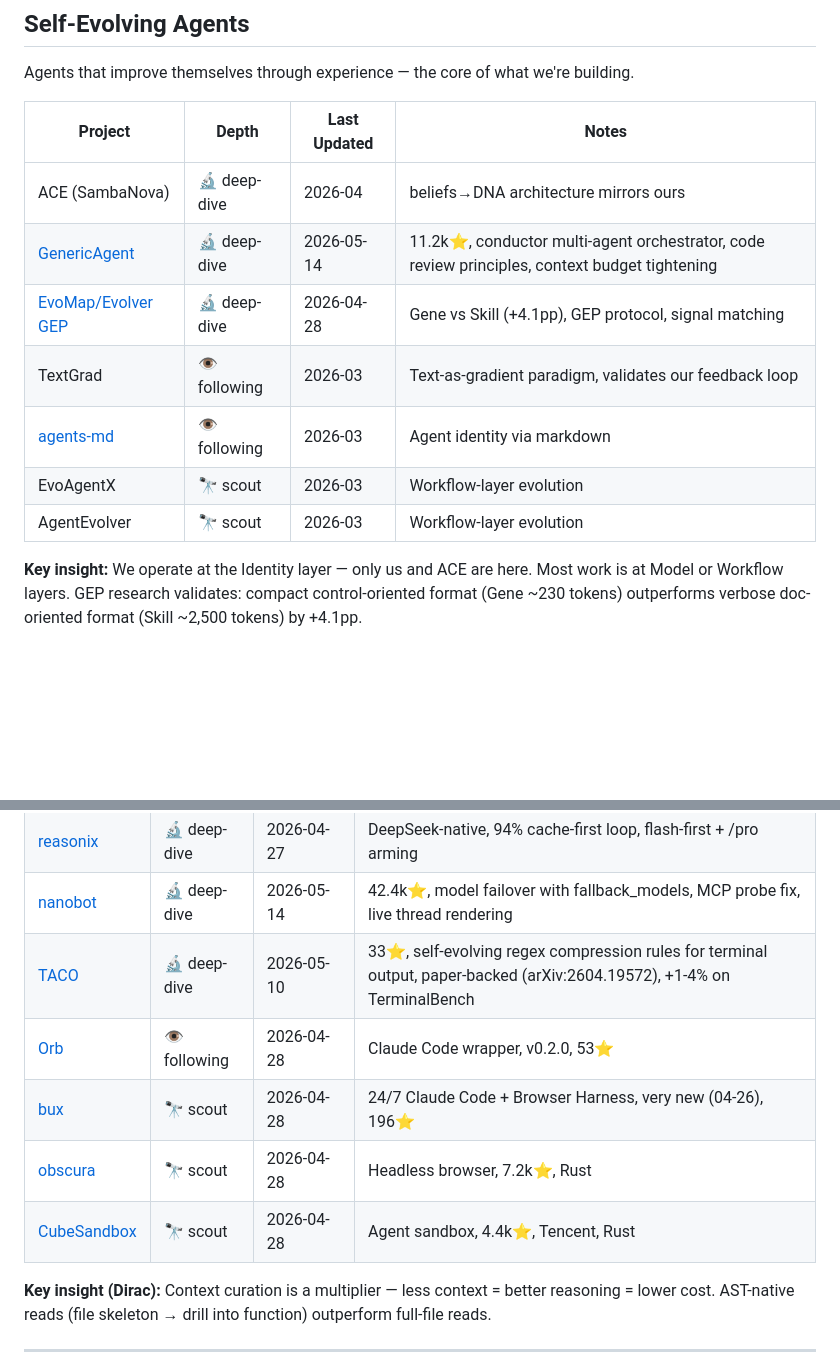
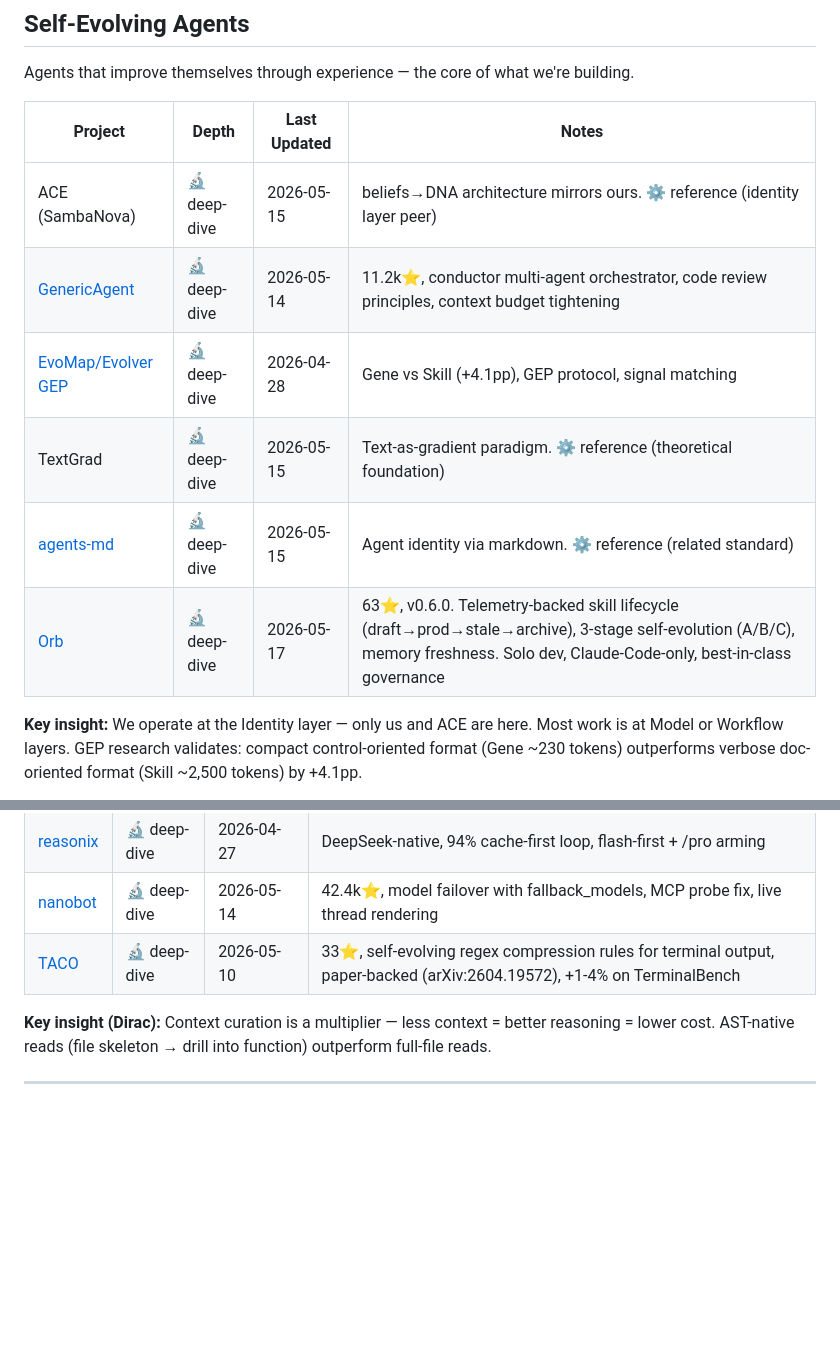
Before and after one commit to kagura-agent/study, a Markdown page: targets.md, 2 parts joined by grey strips. GitHub-like rendering; blank space fills up the shorter version.

```diff
--- a/targets.md
+++ b/targets.md
@@ -38,13 +37,13 @@ Agents that improve themselves through experience — the core of what we're bui
 
 | Project | Depth | Last Updated | Notes |
 |---------|-------|-------------|-------|
-| ACE (SambaNova) | 🔬 deep-dive | 2026-04 | beliefs→DNA architecture mirrors ours |
+| ACE (SambaNova) | 🔬 deep-dive | 2026-05-15 | beliefs→DNA architecture mirrors ours. ⚙️ reference (identity layer peer) |
 | [GenericAgent](https://github.com/lsdefine/GenericAgent) | 🔬 deep-dive | 2026-05-14 | 11.2k⭐, conductor multi-agent orchestrator, code review principles, context budget tightening |
 | [EvoMap/Evolver GEP](https://arxiv.org/abs/2604.15097) | 🔬 deep-dive | 2026-04-28 | Gene vs Skill (+4.1pp), GEP protocol, signal matching |
-| TextGrad | 👁️ following | 2026-03 | Text-as-gradient paradigm, validates our feedback loop |
-| [agents-md](https://github.com/agents-md) | 👁️ following | 2026-03 | Agent identity via markdown |
-| EvoAgentX | 🔭 scout | 2026-03 | Workflow-layer evolution |
-| AgentEvolver | 🔭 scout | 2026-03 | Workflow-layer evolution |
+| TextGrad | 🔬 deep-dive | 2026-05-15 | Text-as-gradient paradigm. ⚙️ reference (theoretical foundation) |
+| [agents-md](https://github.com/agents-md) | 🔬 deep-dive | 2026-05-15 | Agent identity via markdown. ⚙️ reference (related standard) |
+| [Orb](https://github.com/KarryViber/Orb) | 🔬 deep-dive | 2026-05-17 | 63⭐, v0.6.0. Telemetry-backed skill lifecycle (draft→prod→stale→archive), 3-stage self-evolution (A/B/C), memory freshness. Solo dev, Claude-Code-only, best-in-class governance |
+
 
 **Key insight:** We operate at the Identity layer — only us and ACE are here. Most work is at Model or Workflow layers. GEP research validates: compact control-oriented format (Gene ~230 tokens) outperforms verbose doc-oriented format (Skill ~2,500 tokens) by +4.1pp.
 
@@ -60,10 +59,9 @@ How coding agents manage context, edits, and tool design.
 | [reasonix](https://github.com/esengine/reasonix) | 🔬 deep-dive | 2026-04-27 | DeepSeek-native, 94% cache-first loop, flash-first + /pro arming |
 | [nanobot](https://github.com/HKUDS/nanobot) | 🔬 deep-dive | 2026-05-14 | 42.4k⭐, model failover with fallback_models, MCP probe fix, live thread rendering |
 | [TACO](https://github.com/multimodal-art-projection/TACO) | 🔬 deep-dive | 2026-05-10 | 33⭐, self-evolving regex compression rules for terminal output, paper-backed (arXiv:2604.19572), +1-4% on TerminalBench |
-| [Orb](https://github.com/KarryViber/Orb) | 👁️ following | 2026-04-28 | Claude Code wrapper, v0.2.0, 53⭐ |
-| [bux](https://github.com/browser-use/bux) | 🔭 scout | 2026-04-28 | 24/7 Claude Code + Browser Harness, very new (04-26), 196⭐ |
-| [obscura](https://github.com/nickarella/obscura) | 🔭 scout | 2026-04-28 | Headless browser, 7.2k⭐, Rust |
-| [CubeSandbox](https://github.com/nickarella/CubeSandbox) | 🔭 scout | 2026-04-28 | Agent sandbox, 4.4k⭐, Tencent, Rust |
+
+
+
 
 **Key insight (Dirac):** Context curation is a multiplier — less context = better reasoning = lower cost. AST-native reads (file skeleton → drill into function) outperform full-file reads.
 
```
Also changed, not shown: other parts of targets.md (+28 -32 lines).
